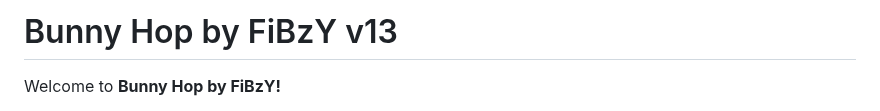
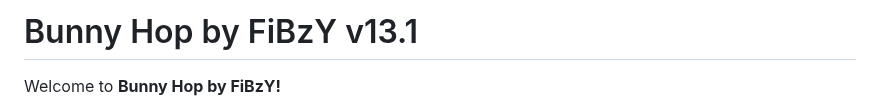
Before and after one commit to FiBzYY/fibzysgamemode, a Markdown page: README.md, the part around the change. Rendered like a GitHub page.

```diff
--- a/README.md
+++ b/README.md
@@ -1,4 +1,4 @@
-# Bunny Hop by FiBzY v13
+# Bunny Hop by FiBzY v13.1
 
 Welcome to **Bunny Hop by FiBzY!**
 
```
